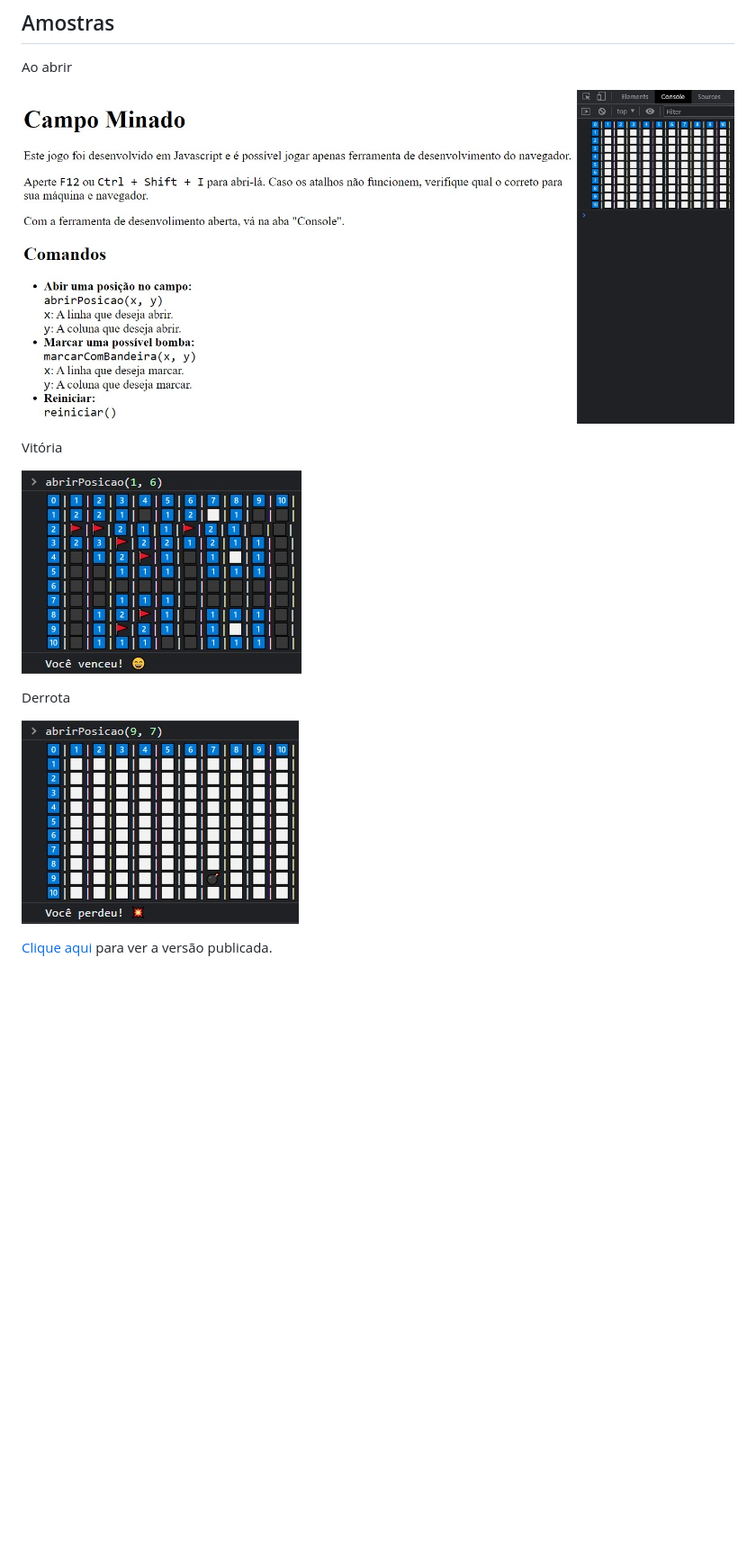
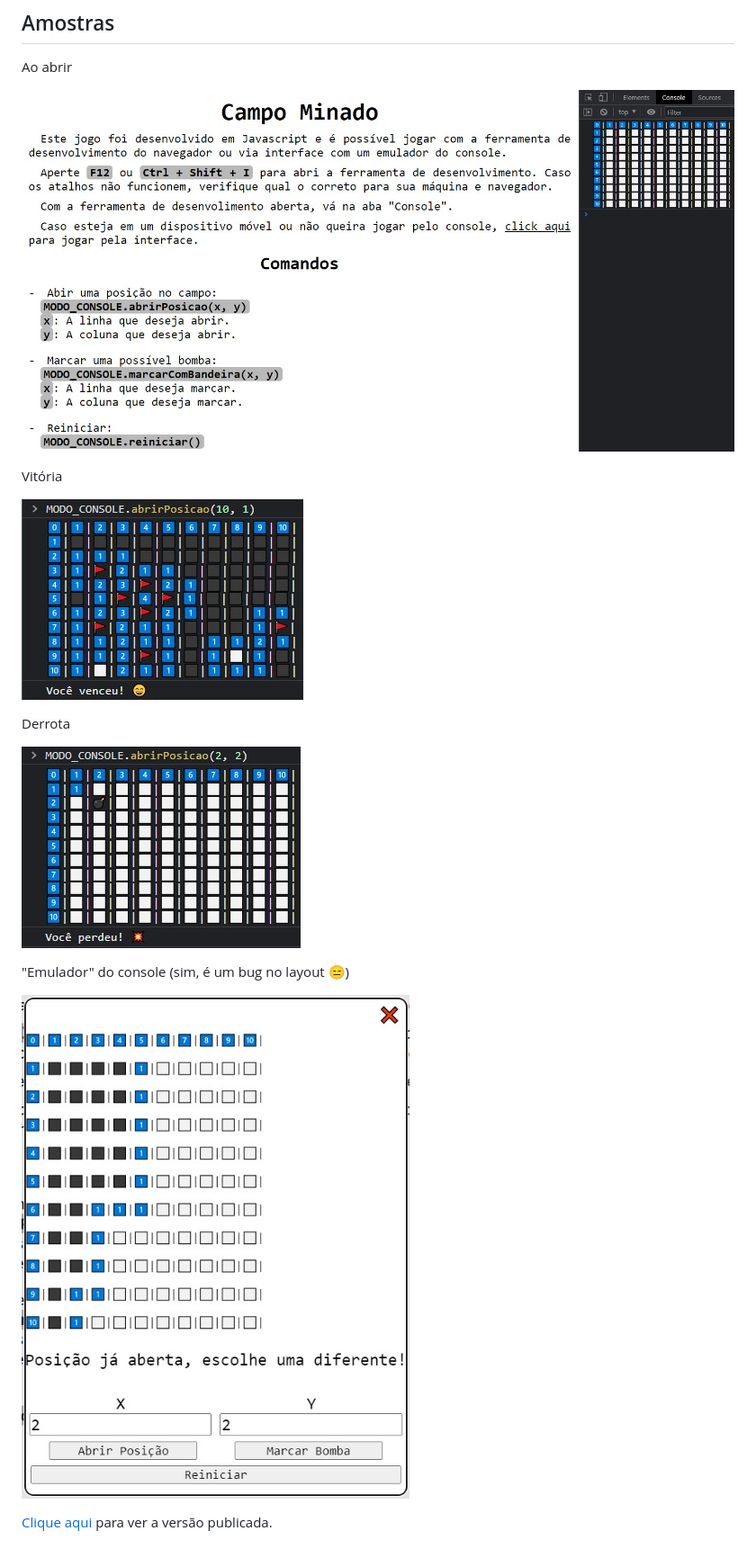
Before and after one commit to NathanReis/CampoMinado, a Markdown page: README.md, the part around the change printed below. Shown: that part at 90% size. Rendered like a GitHub page; pictures changed too: amostras/AoAbrir.jpeg, amostras/Derrota.jpeg (deleted), amostras/DerrotaConsole.jpeg (added); blank space fills up the shorter version.

Commit message:
Atualizado prints do README

```diff
--- a/README.md
+++ b/README.md
@@ -10,10 +10,14 @@ Ao abrir
 
 Vitória
 
-![vitoria](https://github.com/NathanReis/CampoMinado/blob/main/amostras/Vitoria.jpeg)
+![Vitória console](https://github.com/NathanReis/CampoMinado/blob/main/amostras/VitoriaConsole.jpeg)
 
 Derrota
 
-![vitoria](https://github.com/NathanReis/CampoMinado/blob/main/amostras/Derrota.jpeg)
+![Derrota console](https://github.com/NathanReis/CampoMinado/blob/main/amostras/DerrotaConsole.jpeg)
+
+"Emulador" do console (sim, é um bug no layout 😑)
+
+![Emulador console](https://github.com/NathanReis/CampoMinado/blob/main/amostras/Emulador.jpeg)
 
 [Clique aqui](https://nathanreis.github.io/CampoMinado/v1) para ver a versão publicada.
```
Also changed, not shown: other parts of README.md (+1 -1 lines).
